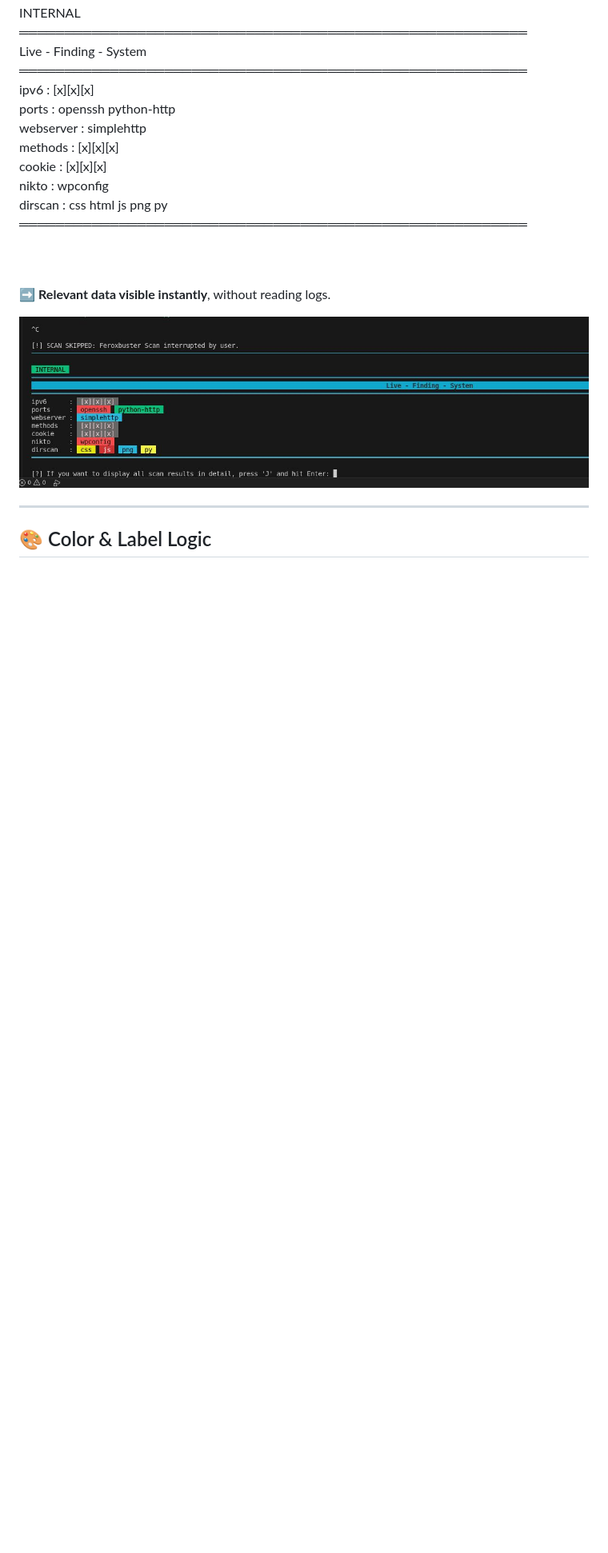
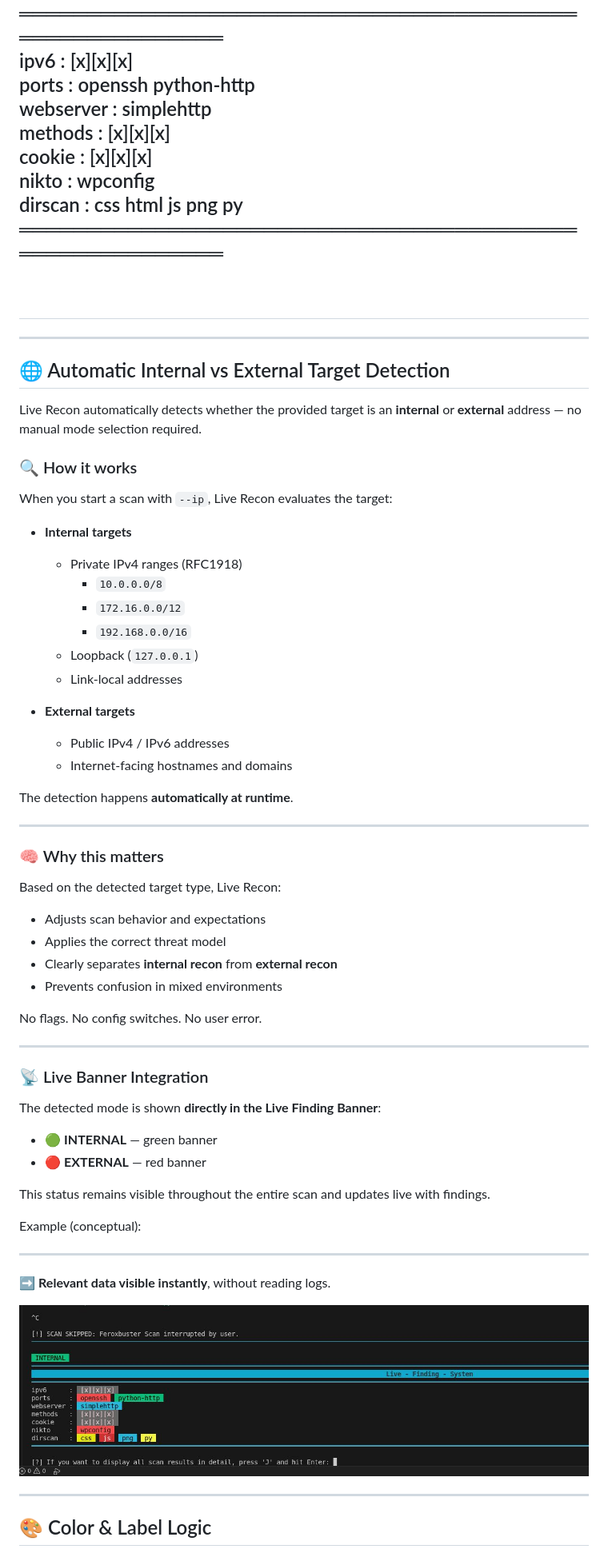
Before and after one commit to AlienTec1908/Live-Recon, a Markdown page: README.md, the part around the change. Shown: that part at 80% size. Drawn GitHub-style; blank space fills up the shorter version.

```diff
--- a/README.md
+++ b/README.md
@@ -114,6 +114,61 @@ nikto : wpconfig<br>
 dirscan : css html js png py<br>
 ════════════════════════════════════════════════════════<br>
 <br><br>
+---
+
+---
+
+## 🌐 Automatic Internal vs External Target Detection
+
+Live Recon automatically detects whether the provided target is an **internal** or **external** address — no manual mode selection required.
+
+### 🔍 How it works
+
+When you start a scan with `--ip`, Live Recon evaluates the target:
+
+- **Internal targets**
+  - Private IPv4 ranges (RFC1918)
+    - `10.0.0.0/8`
+    - `172.16.0.0/12`
+    - `192.168.0.0/16`
+  - Loopback (`127.0.0.1`)
+  - Link-local addresses
+
+- **External targets**
+  - Public IPv4 / IPv6 addresses
+  - Internet-facing hostnames and domains
+
+The detection happens **automatically at runtime**.
+
+---
+
+### 🧠 Why this matters
+
+Based on the detected target type, Live Recon:
+
+- Adjusts scan behavior and expectations
+- Applies the correct threat model
+- Clearly separates **internal recon** from **external recon**
+- Prevents confusion in mixed environments
+
+No flags. No config switches. No user error.
+
+---
+
+### 📡 Live Banner Integration
+
+The detected mode is shown **directly in the Live Finding Banner**:
+
+- 🟢 **INTERNAL** — green banner
+- 🔴 **EXTERNAL** — red banner
+
+This status remains visible throughout the entire scan and updates live with findings.
+
+Example (conceptual):
+
+
+
+---
 
 ➡️ **Relevant data visible instantly**, without reading logs.
 
```
